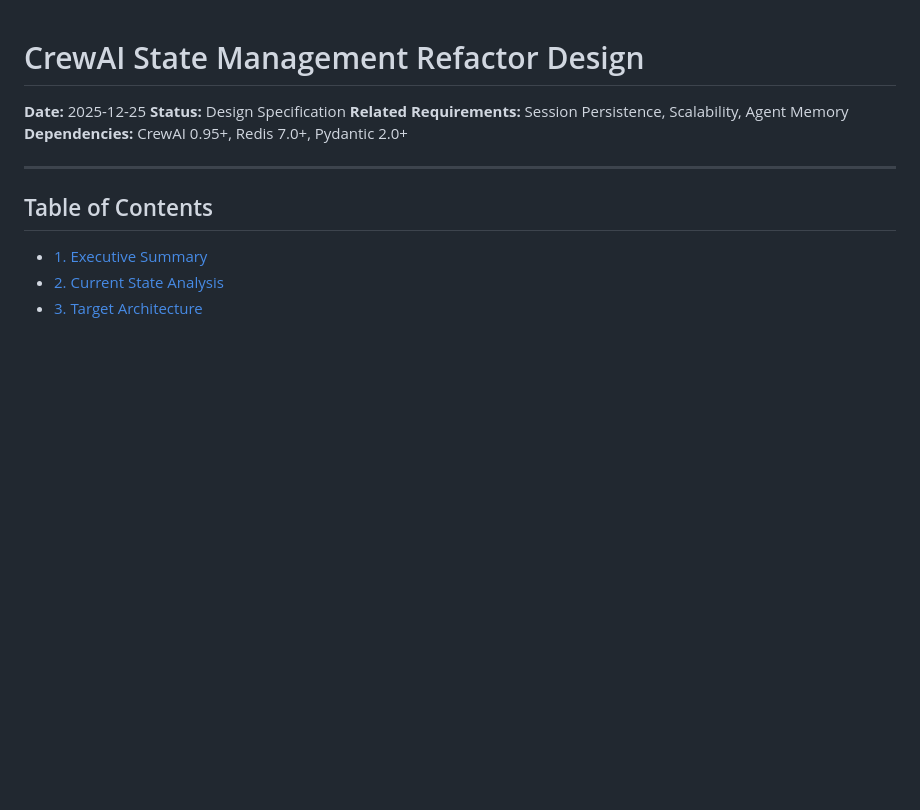
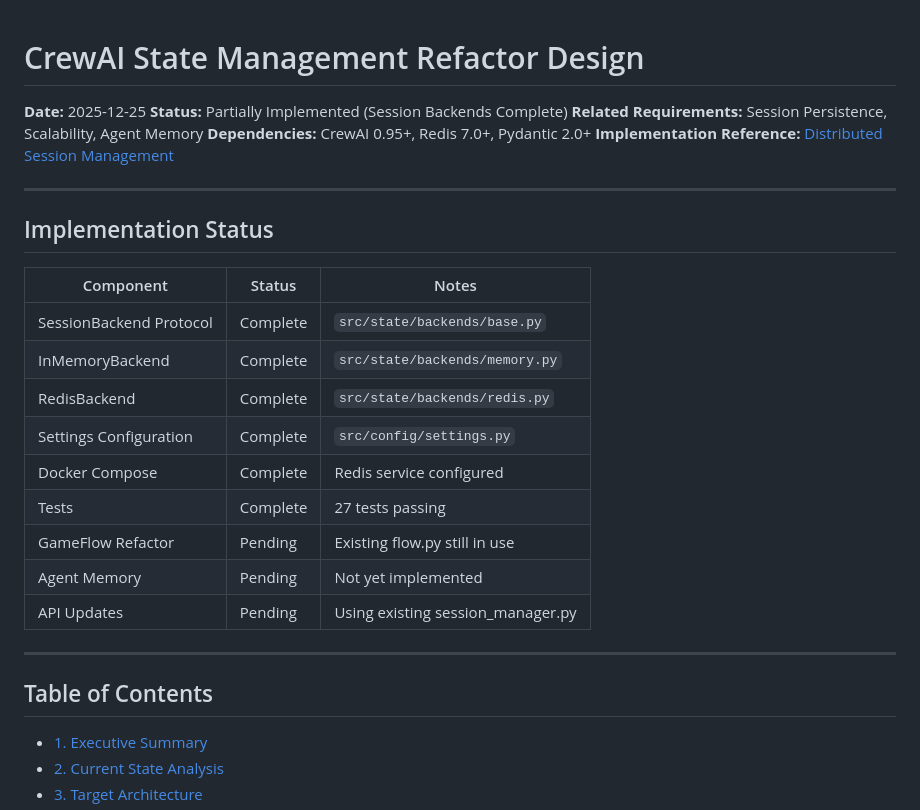
Before and after one commit to darth-dodo/pocket-portals, a Markdown page: docs/design/2025-12-25-crewai-state-management.md, the part around the change. Drawn GitHub-style; blank space fills up the shorter version.

```diff
--- a/docs/design/2025-12-25-crewai-state-management.md
+++ b/docs/design/2025-12-25-crewai-state-management.md
@@ -1,9 +1,26 @@
 # CrewAI State Management Refactor Design
 
 **Date:** 2025-12-25
-**Status:** Design Specification
+**Status:** Partially Implemented (Session Backends Complete)
 **Related Requirements:** Session Persistence, Scalability, Agent Memory
 **Dependencies:** CrewAI 0.95+, Redis 7.0+, Pydantic 2.0+
+**Implementation Reference:** [Distributed Session Management](../coordination/distributed-session-management.md)
+
+---
+
+## Implementation Status
+
+| Component | Status | Notes |
+|-----------|--------|-------|
+| SessionBackend Protocol | Complete | `src/state/backends/base.py` |
+| InMemoryBackend | Complete | `src/state/backends/memory.py` |
+| RedisBackend | Complete | `src/state/backends/redis.py` |
+| Settings Configuration | Complete | `src/config/settings.py` |
+| Docker Compose | Complete | Redis service configured |
+| Tests | Complete | 27 tests passing |
+| GameFlow Refactor | Pending | Existing flow.py still in use |
+| Agent Memory | Pending | Not yet implemented |
+| API Updates | Pending | Using existing session_manager.py |
 
 ---
 
```
Also changed, not shown: docs/design/2025-12-26-distributed-session-management.md (added, +369 -0 lines).
